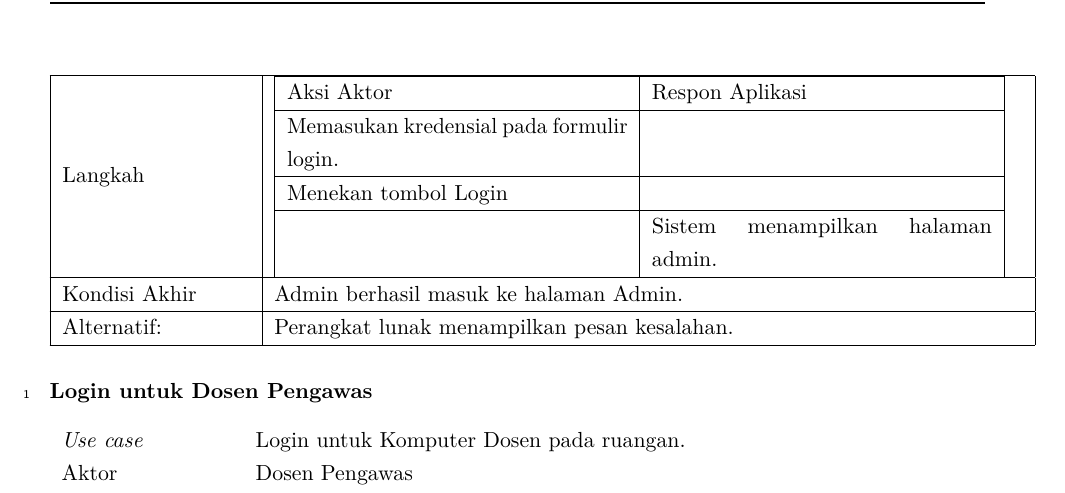
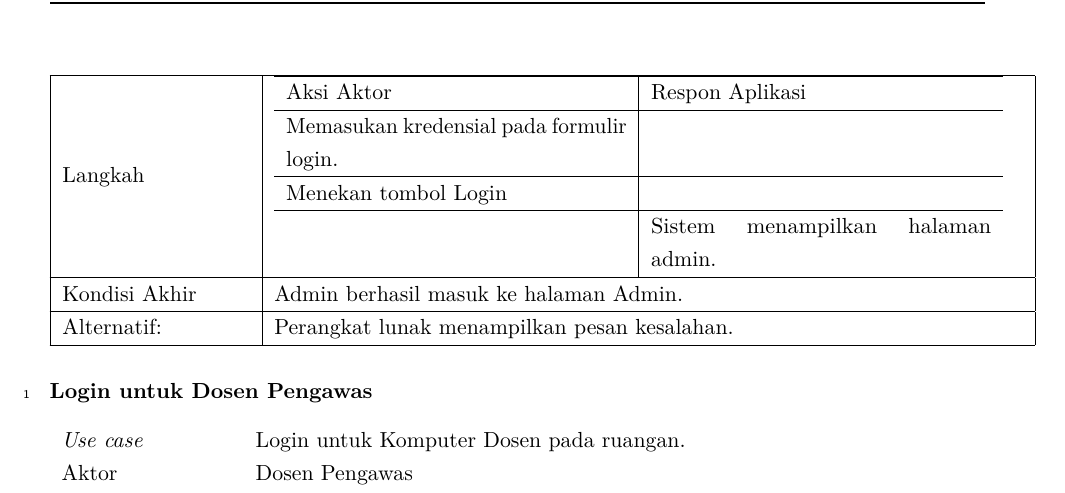
Before and after one commit to chez14/undergrad-thesis, a LaTeX thesis (skripsi.tex, which reads Bab/bab3.tex): part of page 59 of 183, cut so that both start at the same text. Compiled offline with pdfLaTeX.

Commit message:
Update update

```diff
--- a/Bab/bab3.tex
+++ b/Bab/bab3.tex
@@ -802,7 +802,7 @@ disingkronisasi dengan waktu yang terdapat pada server dan layar proyektor.
         \hline
         Kondisi Awal & Admin mengakses halaman admin \\
         \hline
-        Langkah & \begin{tabular}{| p{6cm} | p{6cm}| }
+        Langkah & \begin{tabular}{ p{6cm} | p{6cm} }
             \hline
             Aksi Aktor & Respon Aplikasi \\
             \hline
```
